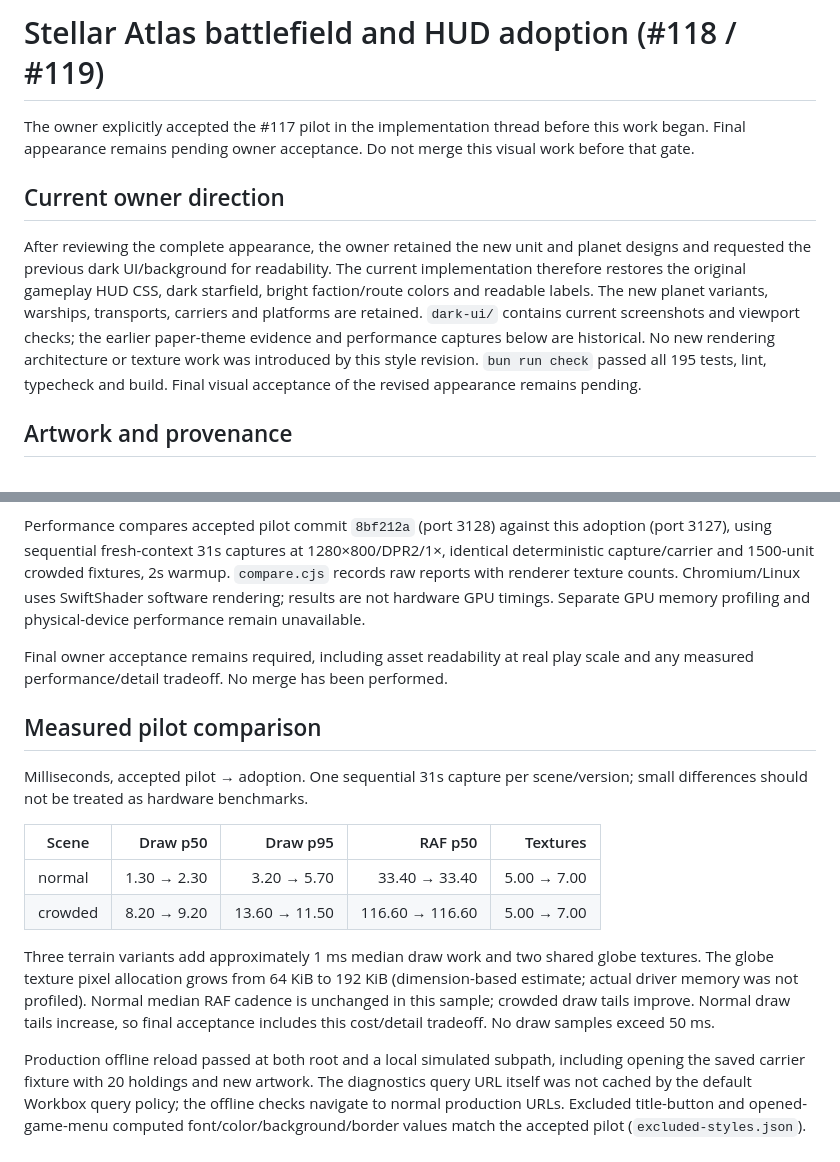
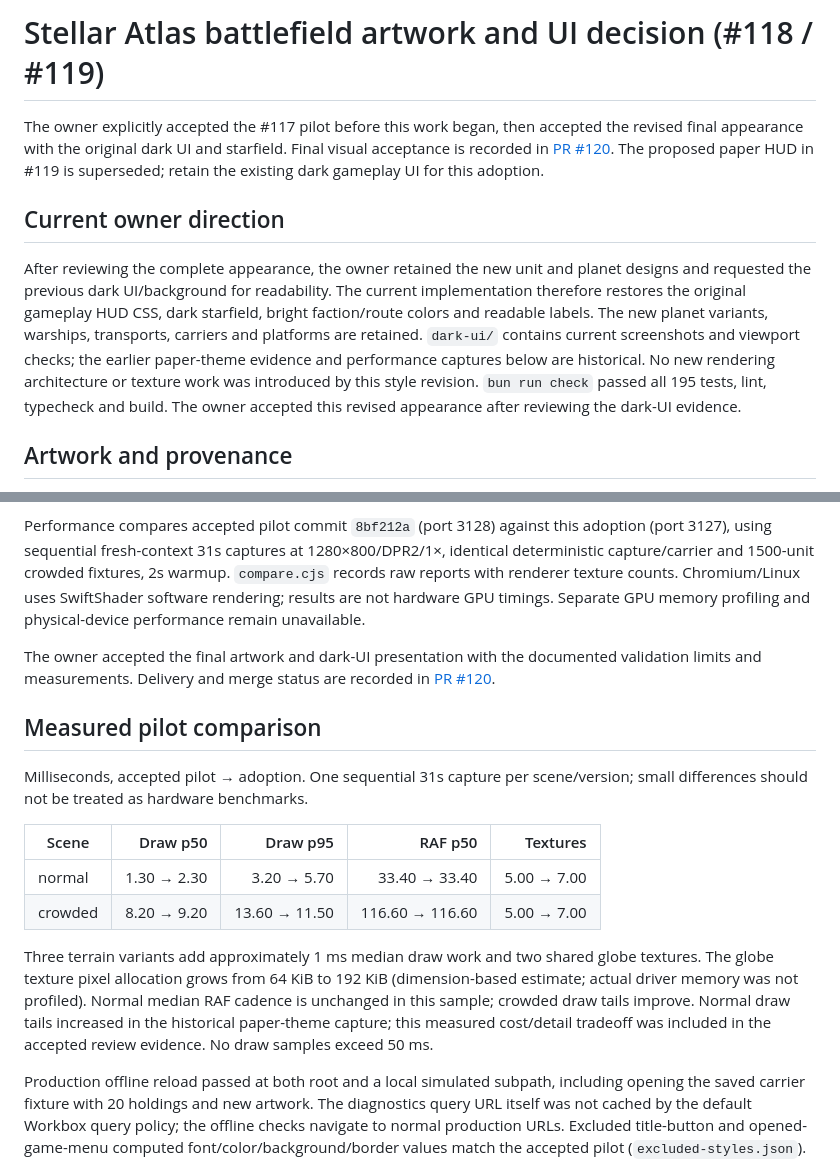
Before and after one commit to DeeGeeGames/starward-tide, a Markdown page: docs/stellar-atlas-adoption/README.md, 2 parts joined by grey strips. Rendered like a GitHub page.

Commit message:
Record final artwork acceptance and dark UI direction

```diff
--- a/docs/stellar-atlas-adoption/README.md
+++ b/docs/stellar-atlas-adoption/README.md
@@ -1,10 +1,10 @@
-# Stellar Atlas battlefield and HUD adoption (#118 / #119)
+# Stellar Atlas battlefield artwork and UI decision (#118 / #119)
 
-The owner explicitly accepted the #117 pilot in the implementation thread before this work began. Final appearance remains pending owner acceptance. Do not merge this visual work before that gate.
+The owner explicitly accepted the #117 pilot before this work began, then accepted the revised final appearance with the original dark UI and starfield. Final visual acceptance is recorded in [PR #120](https://github.com/david0178418/galaxy-conquest/pull/120). The proposed paper HUD in #119 is superseded; retain the existing dark gameplay UI for this adoption.
 
 ## Current owner direction
 
-After reviewing the complete appearance, the owner retained the new unit and planet designs and requested the previous dark UI/background for readability. The current implementation therefore restores the original gameplay HUD CSS, dark starfield, bright faction/route colors and readable labels. The new planet variants, warships, transports, carriers and platforms are retained. `dark-ui/` contains current screenshots and viewport checks; the earlier paper-theme evidence and performance captures below are historical. No new rendering architecture or texture work was introduced by this style revision. `bun run check` passed all 195 tests, lint, typecheck and build. Final visual acceptance of the revised appearance remains pending.
+After reviewing the complete appearance, the owner retained the new unit and planet designs and requested the previous dark UI/background for readability. The current implementation therefore restores the original gameplay HUD CSS, dark starfield, bright faction/route colors and readable labels. The new planet variants, warships, transports, carriers and platforms are retained. `dark-ui/` contains current screenshots and viewport checks; the earlier paper-theme evidence and performance captures below are historical. No new rendering architecture or texture work was introduced by this style revision. `bun run check` passed all 195 tests, lint, typecheck and build. The owner accepted this revised appearance after reviewing the dark-UI evidence.
 
 ## Artwork and provenance
 
@@ -28,7 +28,7 @@ Historical paper-theme implementation (superseded by the dark-UI revision above)
 
 Performance compares accepted pilot commit `8bf212a` (port 3128) against this adoption (port 3127), using sequential fresh-context 31s captures at 1280×800/DPR2/1×, identical deterministic capture/carrier and 1500-unit crowded fixtures, 2s warmup. `compare.cjs` records raw reports with renderer texture counts. Chromium/Linux uses SwiftShader software rendering; results are not hardware GPU timings. Separate GPU memory profiling and physical-device performance remain unavailable.
 
-Final owner acceptance remains required, including asset readability at real play scale and any measured performance/detail tradeoff. No merge has been performed.
+The owner accepted the final artwork and dark-UI presentation with the documented validation limits and measurements. Delivery and merge status are recorded in [PR #120](https://github.com/david0178418/galaxy-conquest/pull/120).
 
 ## Measured pilot comparison
 
@@ -39,7 +39,7 @@ Milliseconds, accepted pilot → adoption. One sequential 31s capture per scene/
 | normal | 1.30 → 2.30 | 3.20 → 5.70 | 33.40 → 33.40 | 5.00 → 7.00 |
 | crowded | 8.20 → 9.20 | 13.60 → 11.50 | 116.60 → 116.60 | 5.00 → 7.00 |
 
-Three terrain variants add approximately 1 ms median draw work and two shared globe textures. The globe texture pixel allocation grows from 64 KiB to 192 KiB (dimension-based estimate; actual driver memory was not profiled). Normal median RAF cadence is unchanged in this sample; crowded draw tails improve. Normal draw tails increase, so final acceptance includes this cost/detail tradeoff. No draw samples exceed 50 ms.
+Three terrain variants add approximately 1 ms median draw work and two shared globe textures. The globe texture pixel allocation grows from 64 KiB to 192 KiB (dimension-based estimate; actual driver memory was not profiled). Normal median RAF cadence is unchanged in this sample; crowded draw tails improve. Normal draw tails increased in the historical paper-theme capture; this measured cost/detail tradeoff was included in the accepted review evidence. No draw samples exceed 50 ms.
 
 Production offline reload passed at both root and a local simulated subpath, including opening the saved carrier fixture with 20 holdings and new artwork. The diagnostics query URL itself was not cached by the default Workbox query policy; the offline checks navigate to normal production URLs. Excluded title-button and opened-game-menu computed font/color/background/border values match the accepted pilot (`excluded-styles.json`). All three globe variants passed alpha, stationary-clock, visible-rotation and 48-second wrap checks.
 
```
Also changed, not shown: docs/stellar-atlas-pilot/README.md (+1 -1 lines).
